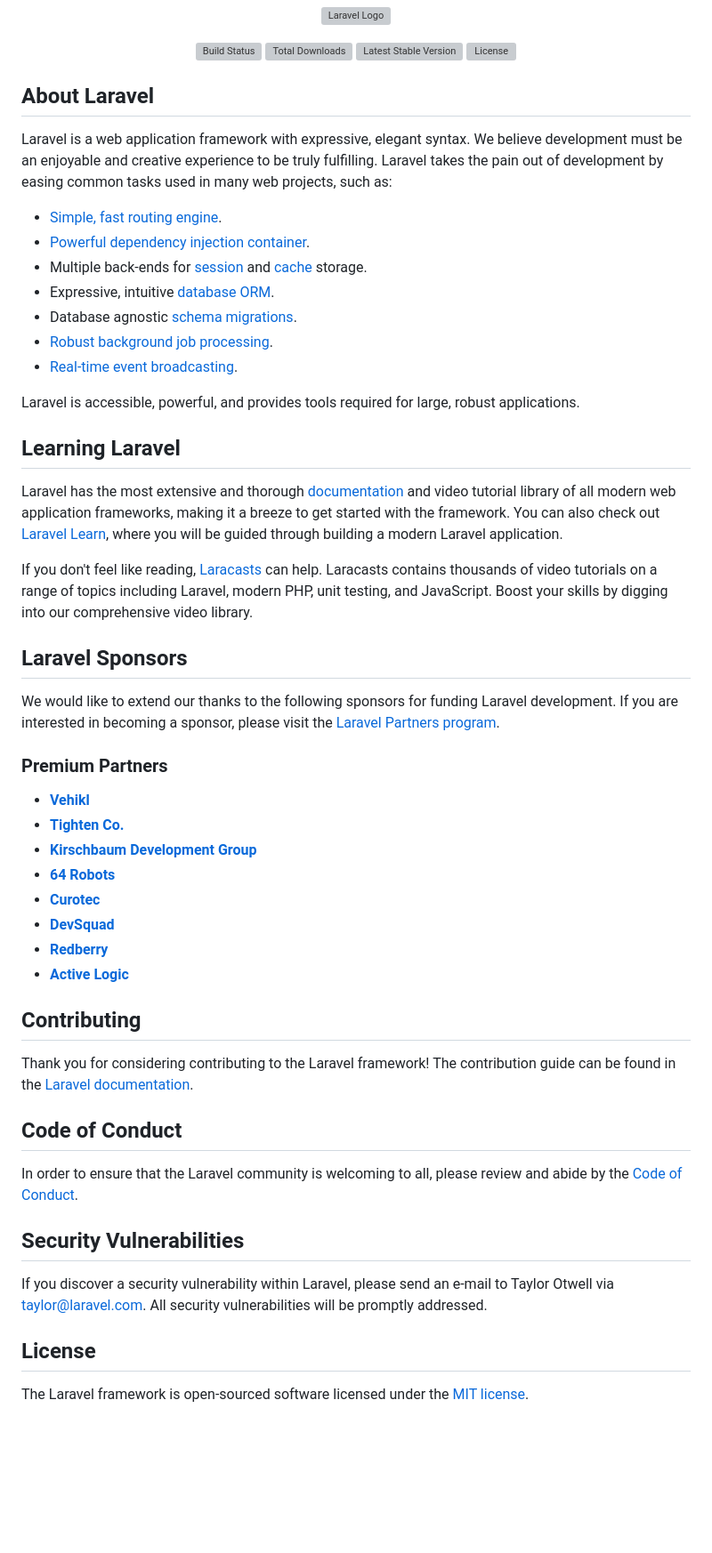
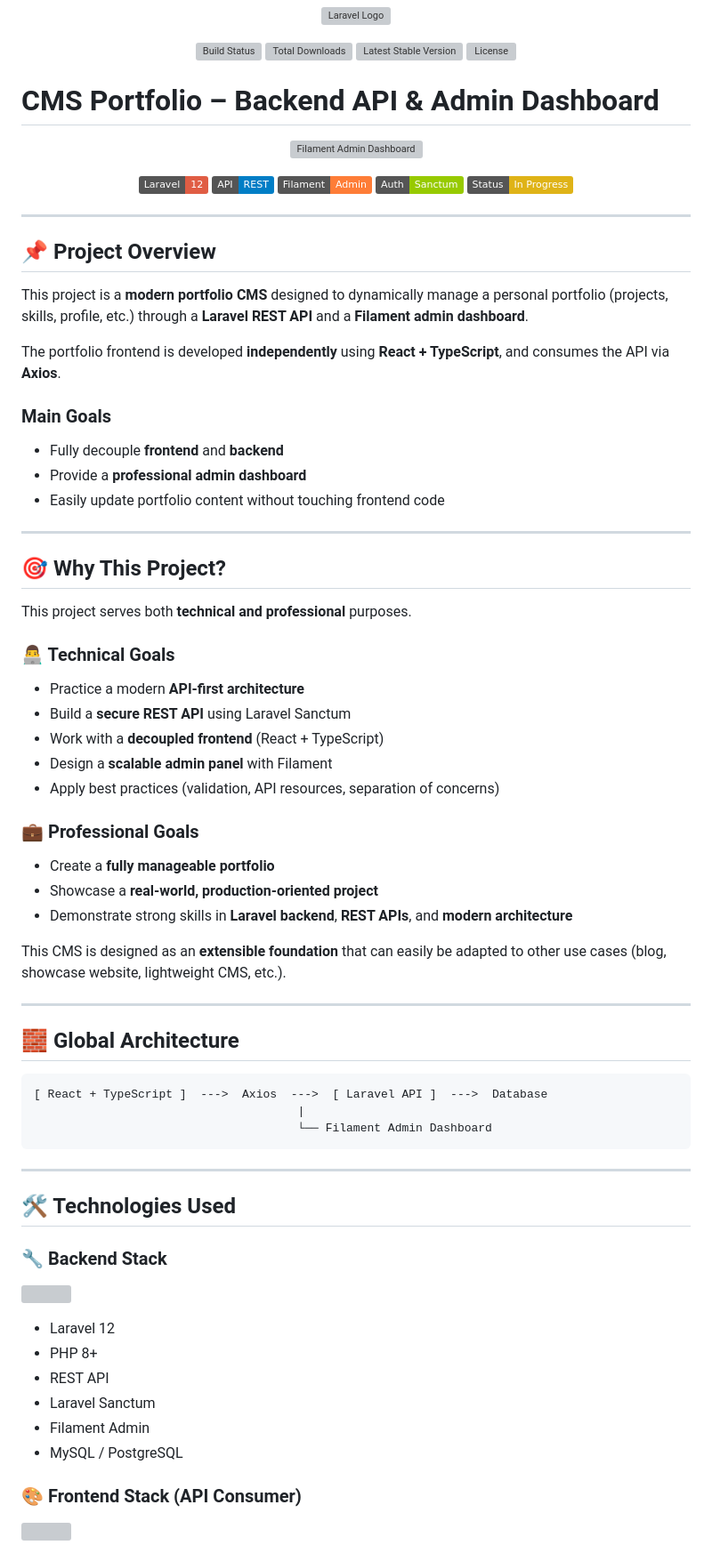
Before and after one commit to Rg-DevB/CMS-Portfolio-Backend-API-Admin-Dashboard, a Markdown page: README.md, the part around one of its changes. Shown at 89% size. Drawn GitHub-style; badges without logos; blank space fills up the shorter version; grey boxes are pictures that could not be loaded.

Commit message:
Revise README for project overview and goals
Updated project overview, goals, and features in README.

````diff
--- a/README.md
+++ b/README.md
@@ -7,53 +7,86 @@
 <a href="https://packagist.org/packages/laravel/framework"><img src="https://img.shields.io/packagist/l/laravel/framework" alt="License"></a>
 </p>
 
-## About Laravel
+# CMS Portfolio – Backend API & Admin Dashboard
 
-Laravel is a web application framework with expressive, elegant syntax. We believe development must be an enjoyable and creative experience to be truly fulfilling. Laravel takes the pain out of development by easing common tasks used in many web projects, such as:
+<p align="center">
+  <img src="screenshots/dashboard.png" alt="Filament Admin Dashboard" width="800" />
+</p>
 
-- [Simple, fast routing engine](https://laravel.com/docs/routing).
-- [Powerful dependency injection container](https://laravel.com/docs/container).
-- Multiple back-ends for [session](https://laravel.com/docs/session) and [cache](https://laravel.com/docs/cache) storage.
-- Expressive, intuitive [database ORM](https://laravel.com/docs/eloquent).
-- Database agnostic [schema migrations](https://laravel.com/docs/migrations).
-- [Robust background job processing](https://laravel.com/docs/queues).
-- [Real-time event broadcasting](https://laravel.com/docs/broadcasting).
+<p align="center">
+  <img src="https://img.shields.io/badge/Laravel-12-red" />
+  <img src="https://img.shields.io/badge/API-REST-blue" />
+  <img src="https://img.shields.io/badge/Filament-Admin-orange" />
+  <img src="https://img.shields.io/badge/Auth-Sanctum-green" />
+  <img src="https://img.shields.io/badge/Status-In%20Progress-yellow" />
+</p>
 
-Laravel is accessible, powerful, and provides tools required for large, robust applications.
+---
 
-## Learning Laravel
+## 📌 Project Overview
 
-Laravel has the most extensive and thorough [documentation](https://laravel.com/docs) and video tutorial library of all modern web application frameworks, making it a breeze to get started with the framework. You can also check out [Laravel Learn](https://laravel.com/learn), where you will be guided through building a modern Laravel application.
+This project is a **modern portfolio CMS** designed to dynamically manage a personal portfolio (projects, skills, profile, etc.) through a **Laravel REST API** and a **Filament admin dashboard**.
 
-If you don't feel like reading, [Laracasts](https://laracasts.com) can help. Laracasts contains thousands of video tutorials on a range of topics including Laravel, modern PHP, unit testing, and JavaScript. Boost your skills by digging into our comprehensive video library.
+The portfolio frontend is developed **independently** using **React + TypeScript**, and consumes the API via **Axios**.
 
-## Laravel Sponsors
+### Main Goals
 
-We would like to extend our thanks to the following sponsors for funding Laravel development. If you are interested in becoming a sponsor, please visit the [Laravel Partners program](https://partners.laravel.com).
+* Fully decouple **frontend** and **backend**
+* Provide a **professional admin dashboard**
+* Easily update portfolio content without touching frontend code
 
-### Premium Partners
+---
 
-- **[Vehikl](https://vehikl.com)**
-- **[Tighten Co.](https://tighten.co)**
-- **[Kirschbaum Development Group](https://kirschbaumdevelopment.com)**
-- **[64 Robots](https://64robots.com)**
-- **[Curotec](https://www.curotec.com/services/technologies/laravel)**
-- **[DevSquad](https://devsquad.com/hire-laravel-developers)**
-- **[Redberry](https://redberry.international/laravel-development)**
-- **[Active Logic](https://activelogic.com)**
+## 🎯 Why This Project?
 
-## Contributing
+This project serves both **technical and professional** purposes.
 
-Thank you for considering contributing to the Laravel framework! The contribution guide can be found in the [Laravel documentation](https://laravel.com/docs/contributions).
+### 👨‍💻 Technical Goals
 
-## Code of Conduct
+* Practice a modern **API-first architecture**
+* Build a **secure REST API** using Laravel Sanctum
+* Work with a **decoupled frontend** (React + TypeScript)
+* Design a **scalable admin panel** with Filament
+* Apply best practices (validation, API resources, separation of concerns)
 
-In order to ensure that the Laravel community is welcoming to all, please review and abide by the [Code of Conduct](https://laravel.com/docs/contributions#code-of-conduct).
+### 💼 Professional Goals
 
-## Security Vulnerabilities
+* Create a **fully manageable portfolio**
+* Showcase a **real-world, production-oriented project**
+* Demonstrate strong skills in **Laravel backend**, **REST APIs**, and **modern architecture**
 
-If you discover a security vulnerability within Laravel, please send an e-mail to Taylor Otwell via [taylor@laravel.com](mailto:taylor@laravel.com). All security vulnerabilities will be promptly addressed.
+This CMS is designed as an **extensible foundation** that can easily be adapted to other use cases (blog, showcase website, lightweight CMS, etc.).
 
-## License
+---
 
-The Laravel framework is open-sourced software licensed under the [MIT license](https://opensource.org/licenses/MIT).
+## 🧱 Global Architecture
+
+```
+[ React + TypeScript ]  --->  Axios  --->  [ Laravel API ]  --->  Database
+                                      |
+                                      └── Filament Admin Dashboard
+```
+
+---
+
+## 🛠️ Technologies Used
+
+### 🔧 Backend Stack
+
+<p>
+  <img src="https://skillicons.dev/icons?i=laravel,php,mysql" />
+</p>
+
+* Laravel 12
+* PHP 8+
+* REST API
+* Laravel Sanctum
+* Filament Admin
+* MySQL / PostgreSQL
+
+### 🎨 Frontend Stack (API Consumer)
+
+<p>
+  <img src="https://skillicons.dev/icons?i=react,ts,axios" />
+</p>
+
````
Also changed, not shown: other parts of README.md (+205 -0 lines).
